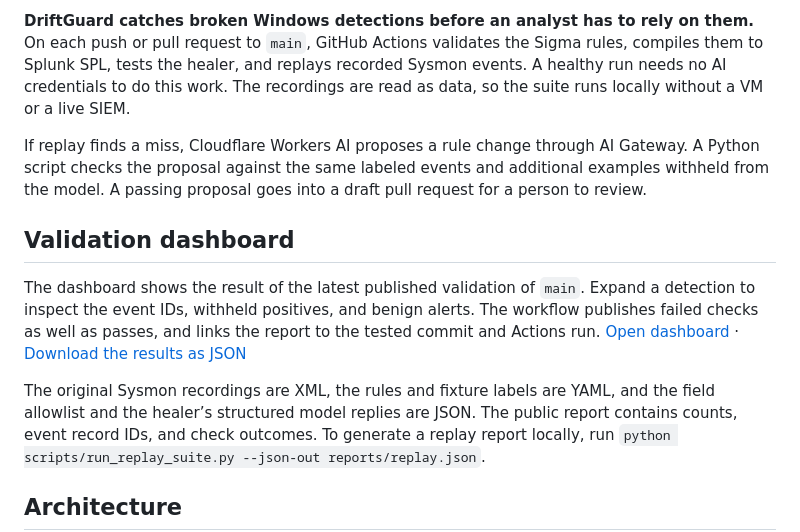
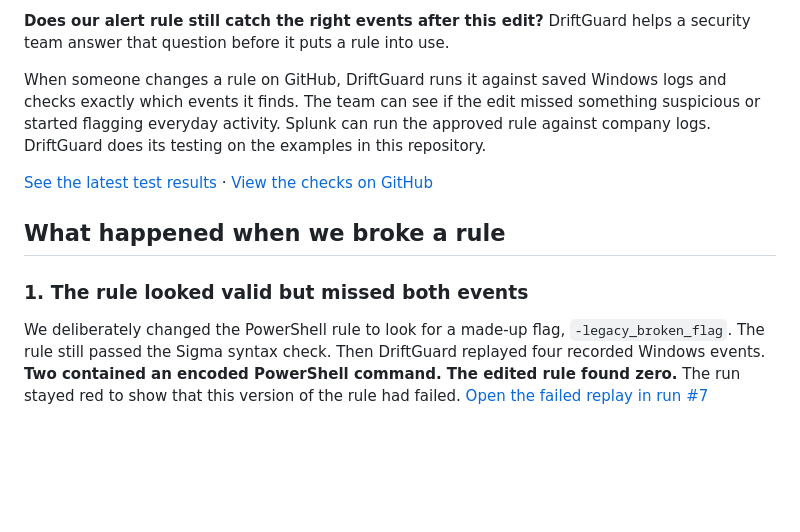
Before and after one commit to sfazliddinov385/DriftGuard, a Markdown page: README.md, the part around one of its changes. GitHub-like rendering; blank space fills up the shorter version.

```diff
--- a/README.md
+++ b/README.md
@@ -4,13 +4,13 @@
 
-**DriftGuard catches broken Windows detections before an analyst has to rely on them.** On each push or pull request to `main`, GitHub Actions validates the Sigma rules, compiles them to Splunk SPL, tests the healer, and replays recorded Sysmon events. A healthy run needs no AI credentials to do this work. The recordings are read as data, so the suite runs locally without a VM or a live SIEM.
+**Does our alert rule still catch the right events after this edit?** DriftGuard helps a security team answer that question before it puts a rule into use.
 
-If replay finds a miss, Cloudflare Workers AI proposes a rule change through AI Gateway. A Python script checks the proposal against the same labeled events and additional examples withheld from the model. A passing proposal goes into a draft pull request for a person to review.
+When someone changes a rule on GitHub, DriftGuard runs it against saved Windows logs and checks exactly which events it finds. The team can see if the edit missed something suspicious or started flagging everyday activity. Splunk can run the approved rule against company logs. DriftGuard does its testing on the examples in this repository.
 
-## Validation dashboard
+[See the latest test results](https://sfazliddinov385.github.io/DriftGuard/) · [View the checks on GitHub](https://github.com/sfazliddinov385/DriftGuard/actions/workflows/replay-validation.yml)
 
-The dashboard shows the result of the latest published validation of `main`. Expand a detection to inspect the event IDs, withheld positives, and benign alerts. The workflow publishes failed checks as well as passes, and links the report to the tested commit and Actions run. [Open dashboard](https://sfazliddinov385.github.io/DriftGuard/) · [Download the results as JSON](https://sfazliddinov385.github.io/DriftGuard/data.json)
+## What happened when we broke a rule
 
-The original Sysmon recordings are XML, the rules and fixture labels are YAML, and the field allowlist and the healer’s structured model replies are JSON. The public report contains counts, event record IDs, and check outcomes. To generate a replay report locally, run `python scripts/run_replay_suite.py --json-out reports/replay.json`.
+### 1. The rule looked valid but missed both events
 
-## Architecture
+We deliberately changed the PowerShell rule to look for a made-up flag, `-legacy_broken_flag`. The rule still passed the Sigma syntax check. Then DriftGuard replayed four recorded Windows events. **Two contained an encoded PowerShell command. The edited rule found zero.** The run stayed red to show that this version of the rule had failed. [Open the failed replay in run #7](https://github.com/sfazliddinov385/DriftGuard/actions/runs/45928153470/job/140274290861#step:6:1)
 
```
Also changed, not shown: other parts of README.md (+32 -37 lines), docs/screenshots/powershell-repair-pr.png (added), docs/screenshots/powershell-replay-failed.png (added), docs/screenshots/three-rules-passed.png (added).
